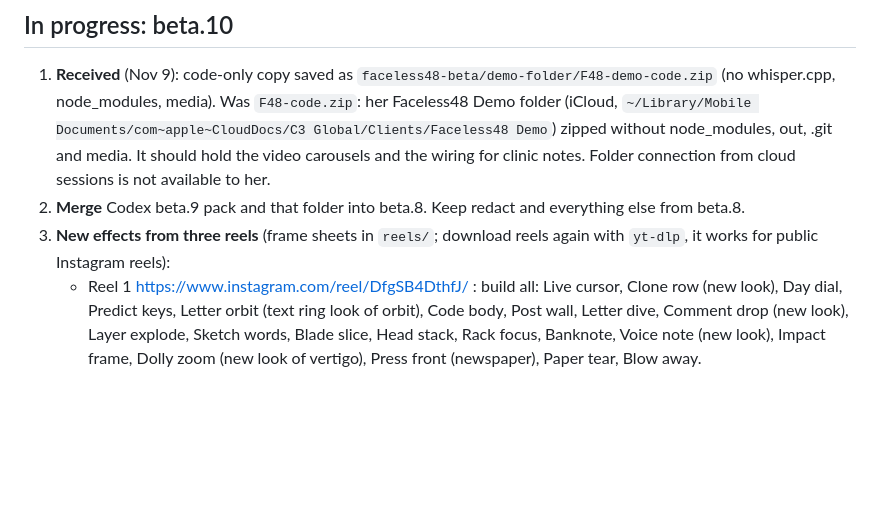
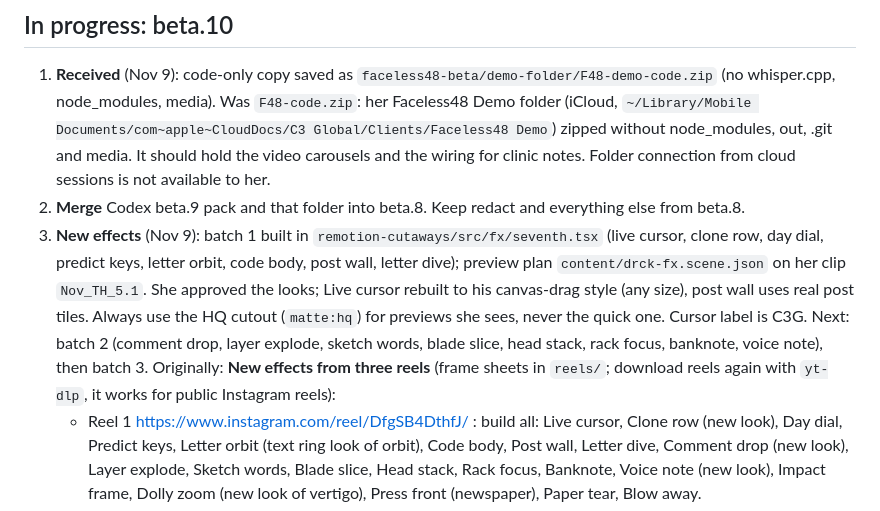
Before and after one commit to c3global/facelesscontentfactory, a Markdown page: faceless48-beta/STATE.md, the part around the change. Drawn GitHub-style; blank space fills up the shorter version.

Commit message:
STATE: batch 1 effects done, HQ cutout rule, next steps
Co-Authored-By: Claude Opus 5.5 <noreply@anthropic.com>
Claude-Session: https://claude.ai/code/session_015BknTA2k6CWusVKmB4bm2t

```diff
--- a/faceless48-beta/STATE.md
+++ b/faceless48-beta/STATE.md
@@ -32,7 +32,7 @@ Read this first in any new conversation about Faceless48. Update it when Dr. CK
 
 1. **Received** (Nov 9): code-only copy saved as `faceless48-beta/demo-folder/F48-demo-code.zip` (no whisper.cpp, node_modules, media). Was `F48-code.zip`: her Faceless48 Demo folder (iCloud, `~/Library/Mobile Documents/com~apple~CloudDocs/C3 Global/Clients/Faceless48 Demo`) zipped without node_modules, out, .git and media. It should hold the video carousels and the wiring for clinic notes. Folder connection from cloud sessions is not available to her.
 2. **Merge** Codex beta.9 pack and that folder into beta.8. Keep redact and everything else from beta.8.
-3. **New effects from three reels** (frame sheets in `reels/`; download reels again with `yt-dlp`, it works for public Instagram reels):
+3. **New effects** (Nov 9): batch 1 built in `remotion-cutaways/src/fx/seventh.tsx` (live cursor, clone row, day dial, predict keys, letter orbit, code body, post wall, letter dive); preview plan `content/drck-fx.scene.json` on her clip `Nov_TH_5.1`. She approved the looks; Live cursor rebuilt to his canvas-drag style (any size), post wall uses real post tiles. Always use the HQ cutout (`matte:hq`) for previews she sees, never the quick one. Cursor label is C3G. Next: batch 2 (comment drop, layer explode, sketch words, blade slice, head stack, rack focus, banknote, voice note), then batch 3. Originally: **New effects from three reels** (frame sheets in `reels/`; download reels again with `yt-dlp`, it works for public Instagram reels):
    - Reel 1 https://www.instagram.com/reel/DfgSB4DthfJ/ : build all: Live cursor, Clone row (new look), Day dial, Predict keys, Letter orbit (text ring look of orbit), Code body, Post wall, Letter dive, Comment drop (new look), Layer explode, Sketch words, Blade slice, Head stack, Rack focus, Banknote, Voice note (new look), Impact frame, Dolly zoom (new look of vertigo), Press front (newspaper), Paper tear, Blow away.
    - Reel 3 https://www.instagram.com/reel/Dff6wULz-i4/ : Rack focus, Depth scatter, Spatial glass, Shatter 3D, Scene text.
    - Reel 2 https://www.instagram.com/reel/Def9pj5TWtA/ : all 17 already exist; add new looks only where his version differs.
```
